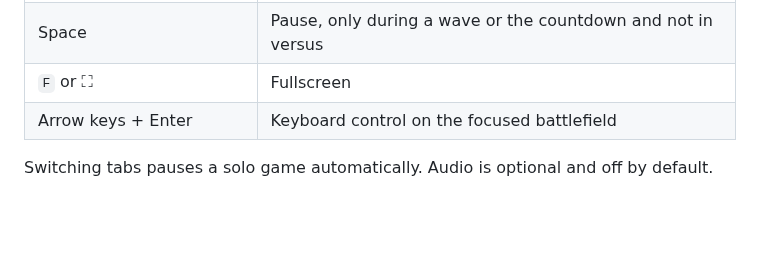
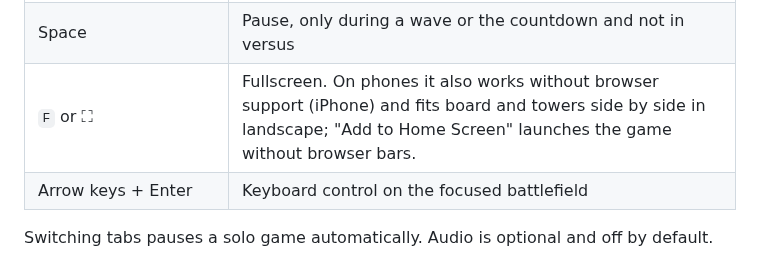
Before and after one commit to chiefblub2/ion-bastion, a Markdown page: README.md, the part around the change. GitHub-like rendering; blank space fills up the shorter version.

```diff
--- a/README.md
+++ b/README.md
@@ -58,7 +58,7 @@ Every sector has its own terrain. In the Circuit (bottom right) there is no reac
 | Right click, `Esc` or ✕ | Cancel build mode and selection. Without a selection, `Esc` leaves fullscreen. |
 | `N` | Start the next wave (in versus: "Ready"). From wave 2 on it also starts by itself 10 s after the previous one ends. |
 | Space | Pause, only during a wave or the countdown and not in versus |
-| `F` or ⛶ | Fullscreen |
+| `F` or ⛶ | Fullscreen. On phones it also works without browser support (iPhone) and fits board and towers side by side in landscape; "Add to Home Screen" launches the game without browser bars. |
 | Arrow keys + Enter | Keyboard control on the focused battlefield |
 
 Switching tabs pauses a solo game automatically. Audio is optional and off by default.
```
Also changed, not shown: public/apple-touch-icon.png (added), public/icon-192.png (added), public/icon-512.png (added), 4 other files.
